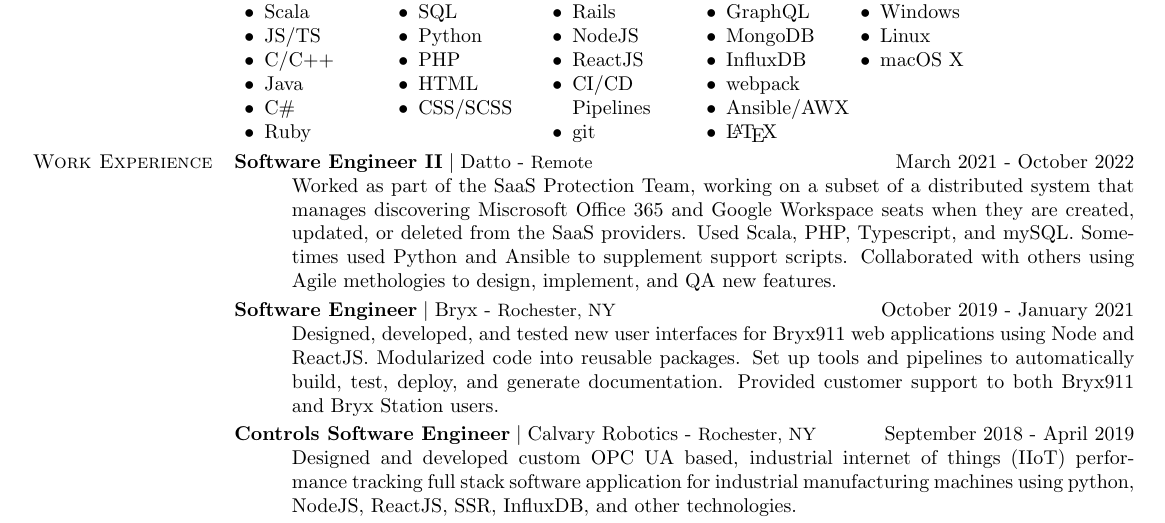
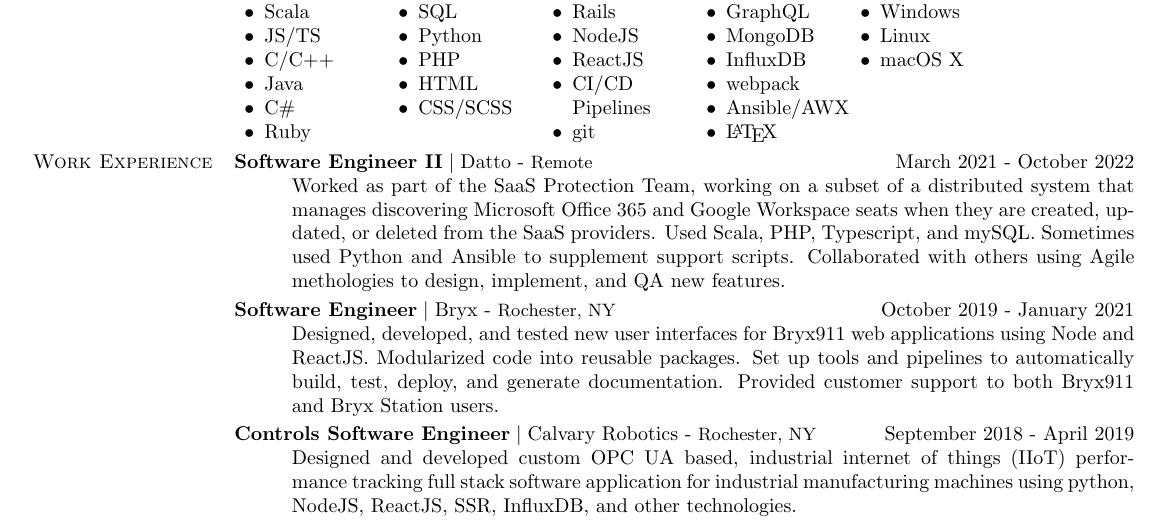
Before and after one commit to roxymeskell/resume, a LaTeX CV (resume.tex): part of the page, cut so that both start at the same text. Compiled offline with pdfLaTeX.

Commit message:
Fix spelling

```diff
--- a/resume.tex
+++ b/resume.tex
@@ -200,7 +200,7 @@
 		%\vspace{0.5\baselineskip}%
 		\section{Work Experience}
 		\fwork{Datto}[Remote][March 2021 - October 2022][Software Engineer II][%
-		Worked as part of the SaaS Protection Team, working on a subset of a distributed system that manages discovering Miscrosoft Office 365 and Google Workspace seats when they are created, updated, or deleted from the SaaS providers. %
+		Worked as part of the SaaS Protection Team, working on a subset of a distributed system that manages discovering Microsoft Office 365 and Google Workspace seats when they are created, updated, or deleted from the SaaS providers. %
 		Used Scala, PHP, Typescript, and mySQL. Sometimes used Python and Ansible to supplement support scripts. %
 		Collaborated with others using Agile methologies to design, implement, and QA new features. %
 		% \{Stuff I did at Datto here\}%
```
